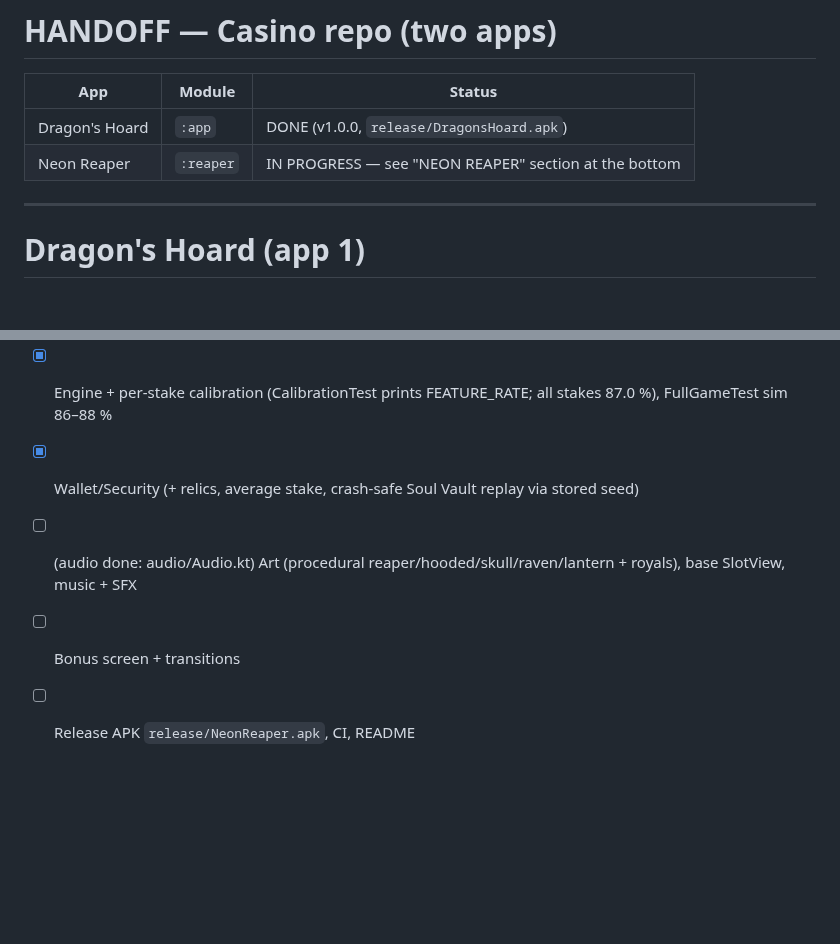
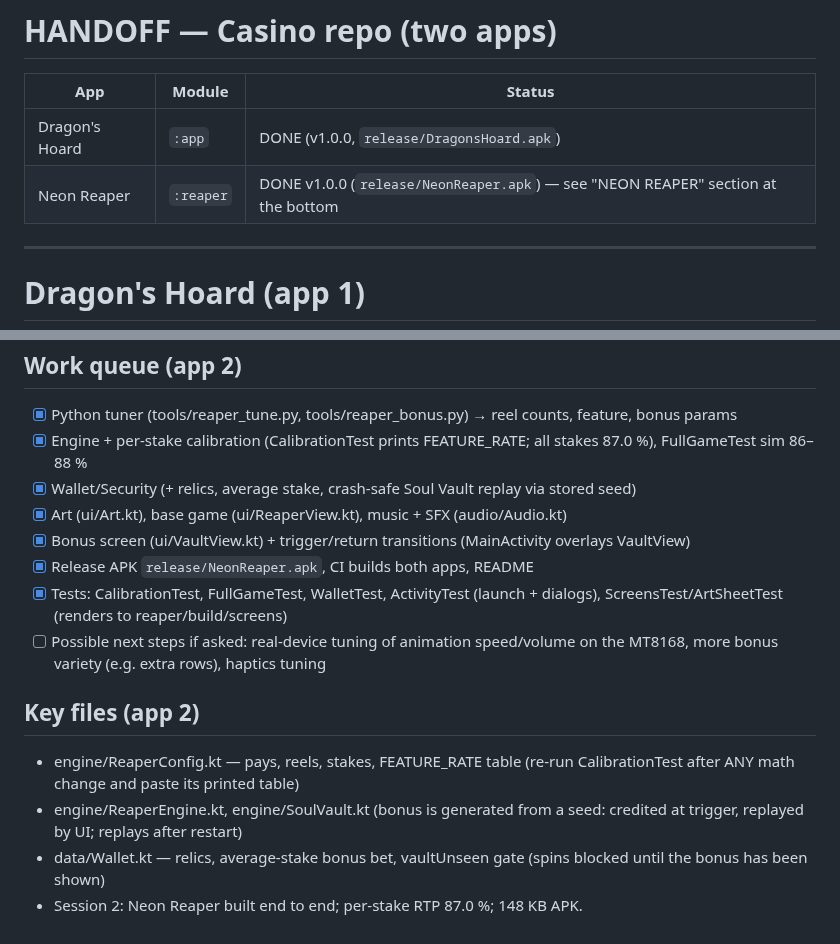
Before and after one commit to tjshea90/Casino, a Markdown page: HANDOFF.md, 2 parts joined by grey strips. Rendered like a GitHub page; blank space fills up the shorter version.

```diff
--- a/HANDOFF.md
+++ b/HANDOFF.md
@@ -3,7 +3,7 @@
 | App | Module | Status |
 |-----|--------|--------|
 | Dragon's Hoard | `:app` | DONE (v1.0.0, `release/DragonsHoard.apk`) |
-| Neon Reaper | `:reaper` | IN PROGRESS — see "NEON REAPER" section at the bottom |
+| Neon Reaper | `:reaper` | DONE v1.0.0 (`release/NeonReaper.apk`) — see "NEON REAPER" section at the bottom |
 
 ---
 # Dragon's Hoard (app 1)
@@ -102,6 +102,14 @@ cp app/build/outputs/apk/release/app-release.apk release/DragonsHoard.apk
 - [x] Python tuner (tools/reaper_tune.py, tools/reaper_bonus.py) → reel counts, feature, bonus params
 - [x] Engine + per-stake calibration (CalibrationTest prints FEATURE_RATE; all stakes 87.0 %), FullGameTest sim 86–88 %
 - [x] Wallet/Security (+ relics, average stake, crash-safe Soul Vault replay via stored seed)
-- [ ] (audio done: audio/Audio.kt) Art (procedural reaper/hooded/skull/raven/lantern + royals), base SlotView, music + SFX
-- [ ] Bonus screen + transitions
-- [ ] Release APK `release/NeonReaper.apk`, CI, README
+- [x] Art (ui/Art.kt), base game (ui/ReaperView.kt), music + SFX (audio/Audio.kt)
+- [x] Bonus screen (ui/VaultView.kt) + trigger/return transitions (MainActivity overlays VaultView)
+- [x] Release APK `release/NeonReaper.apk`, CI builds both apps, README
+- [x] Tests: CalibrationTest, FullGameTest, WalletTest, ActivityTest (launch + dialogs), ScreensTest/ArtSheetTest (renders to reaper/build/screens)
+- [ ] Possible next steps if asked: real-device tuning of animation speed/volume on the MT8168, more bonus variety (e.g. extra rows), haptics tuning
+
+## Key files (app 2)
+- engine/ReaperConfig.kt — pays, reels, stakes, FEATURE_RATE table (re-run CalibrationTest after ANY math change and paste its printed table)
+- engine/ReaperEngine.kt, engine/SoulVault.kt (bonus is generated from a seed: credited at trigger, replayed by UI; replays after restart)
+- data/Wallet.kt — relics, average-stake bonus bet, vaultUnseen gate (spins blocked until the bonus has been shown)
+- Session 2: Neon Reaper built end to end; per-stake RTP 87.0 %; 148 KB APK.
```
Also changed, not shown: README.md (+38 -4 lines), docs/reaper_bigwin.jpg (added), docs/reaper_idle.jpg (added), docs/reaper_touch.jpg (added), docs/reaper_vault.jpg (added), 9 other files.
